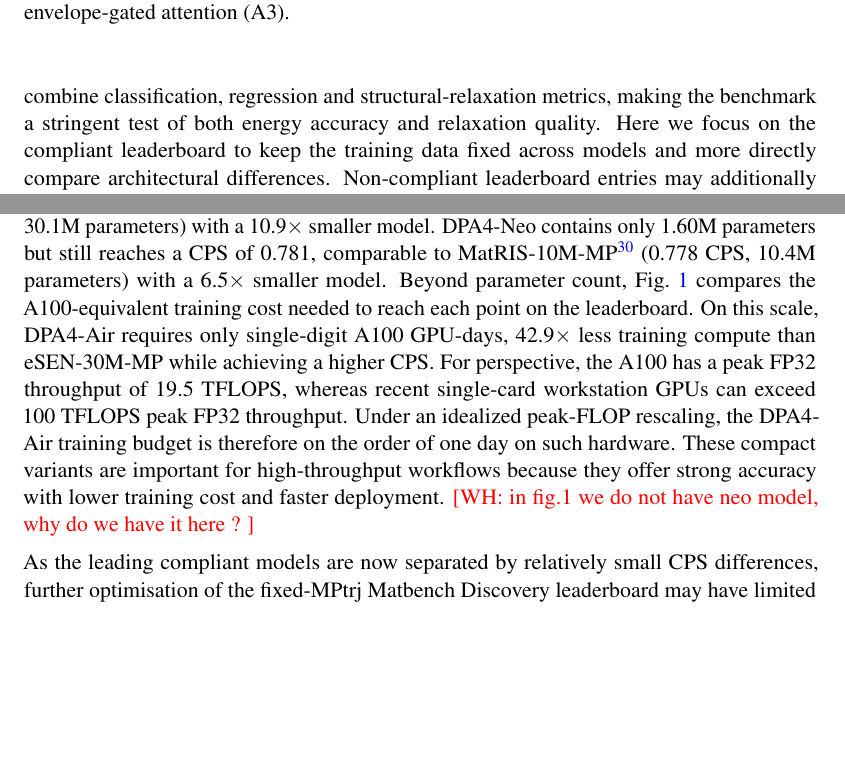
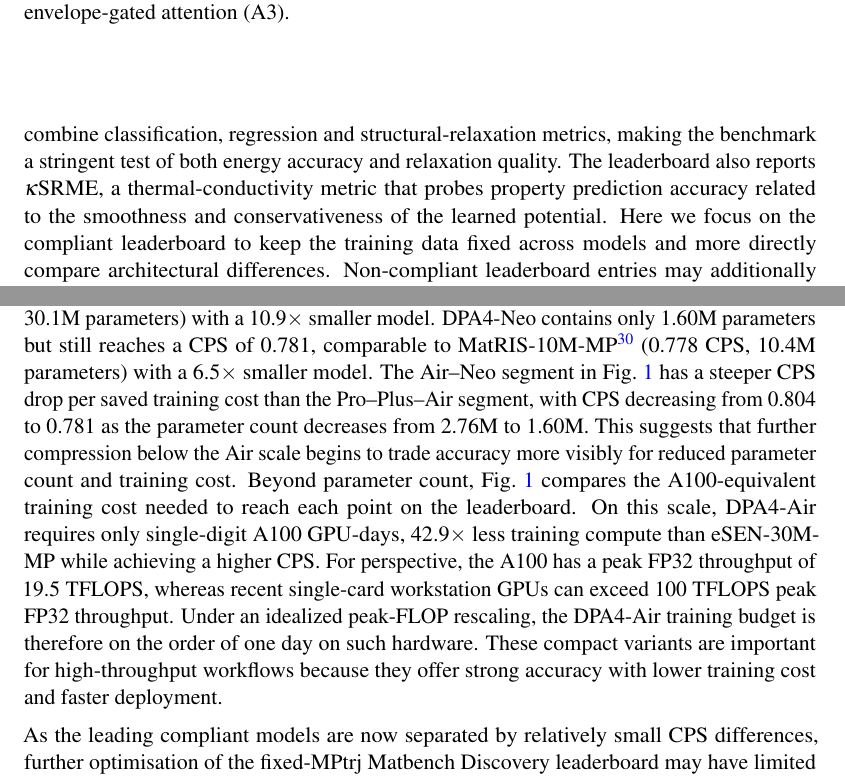
Before and after one commit to iProzd/DPA4-manuscript, a LaTeX paper (main_arxiv.tex, which reads chap/results.tex): two parts of pages 6 and 7 of 49, joined at a grey line, cut so that both start at the same text, the shorter picture padded with empty space. Compiled offline with pdfLaTeX.

Commit message:
add ksrme and neo discussion

```diff
--- a/chap/results.tex
+++ b/chap/results.tex
@@ -103,11 +103,14 @@
 structures~\cite{WBM}, and then evaluated by their formation-energy predictions
 and derived convex-hull distances. The resulting scores combine classification,
 regression and structural-relaxation metrics, making the benchmark a stringent
-test of both energy accuracy and relaxation quality. Here we focus on the
-compliant leaderboard to keep the training data fixed across models and more
-directly compare architectural differences. Non-compliant leaderboard entries
-may additionally involve different training datasets or fine-tuning strategies
-and are left for future comparison.
+test of both energy accuracy and relaxation quality. The leaderboard also
+reports $\kappa$SRME, a thermal-conductivity metric that probes property
+prediction accuracy related to the smoothness and conservativeness of the
+learned potential. Here we focus on the compliant leaderboard to keep the
+training data fixed across models and more directly compare architectural
+differences. Non-compliant leaderboard entries may additionally involve
+different training datasets or fine-tuning strategies and are left for future
+comparison.
 
 Table~\ref{tab:matbench} reports the Matbench Discovery leaderboard metrics,
 while Fig.~\ref{fig:cps} shows the corresponding accuracy--efficiency frontier
@@ -137,18 +140,22 @@
 exceeding eSEN-30M-MP~\cite{fu2025esen} (0.797 CPS, 30.1M parameters) with a
 10.9$\times$ smaller model. DPA4-Neo contains only 1.60M parameters but still
 reaches a CPS of 0.781, comparable to MatRIS-10M-MP~\cite{zhou2026matris}
-(0.778 CPS, 10.4M parameters) with a 6.5$\times$ smaller model. Beyond
-parameter count, Fig.~\ref{fig:cps} compares the A100-equivalent training cost
-needed to reach each point on the leaderboard. On this scale, DPA4-Air requires
-only single-digit A100 GPU-days, 42.9$\times$ less training compute than
-eSEN-30M-MP while achieving a higher CPS. For perspective, the A100 has a peak
-FP32 throughput of 19.5~TFLOPS, whereas recent single-card workstation GPUs can
+(0.778 CPS, 10.4M parameters) with a 6.5$\times$ smaller model. The Air--Neo
+segment in Fig.~\ref{fig:cps} has a steeper CPS drop per saved training cost
+than the Pro--Plus--Air segment, with CPS decreasing from 0.804 to 0.781 as the
+parameter count decreases from 2.76M to 1.60M. This suggests that further
+compression below the Air scale begins to trade accuracy more visibly for
+reduced parameter count and training cost. Beyond parameter count,
+Fig.~\ref{fig:cps} compares the A100-equivalent training cost needed to reach
+each point on the leaderboard. On this scale, DPA4-Air requires only
+single-digit A100 GPU-days, 42.9$\times$ less training compute than eSEN-30M-MP
+while achieving a higher CPS. For perspective, the A100 has a peak FP32
+throughput of 19.5~TFLOPS, whereas recent single-card workstation GPUs can
 exceed 100~TFLOPS peak FP32 throughput. Under an idealized peak-FLOP rescaling,
 the DPA4-Air training budget is therefore on the order of one day on such
 hardware. These compact variants are important for high-throughput workflows
 because they offer strong accuracy with lower training cost and faster
 deployment.
-\WH{in fig.1 we do not have neo model, why do we have it here ? }
 
 As the leading compliant models are now separated by relatively small CPS
 differences, further optimisation of the fixed-MPtrj Matbench Discovery
```
